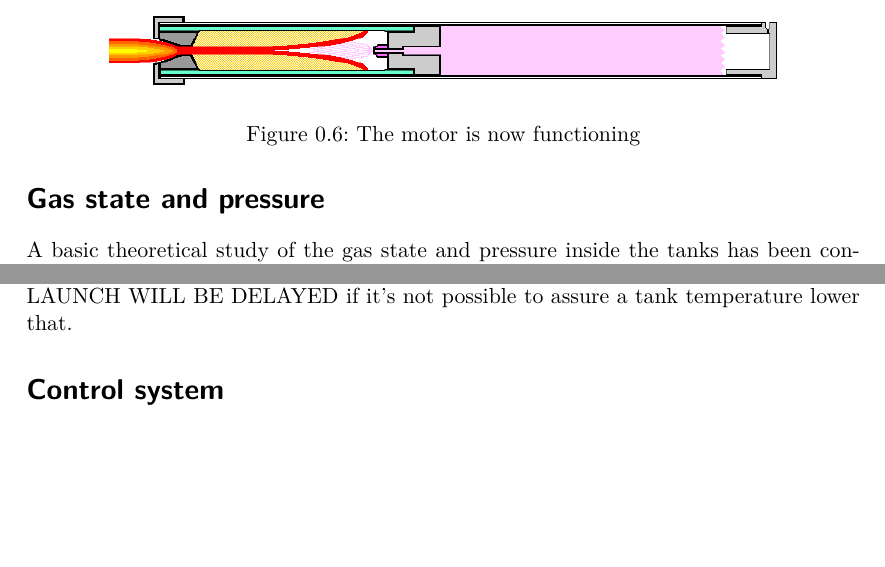
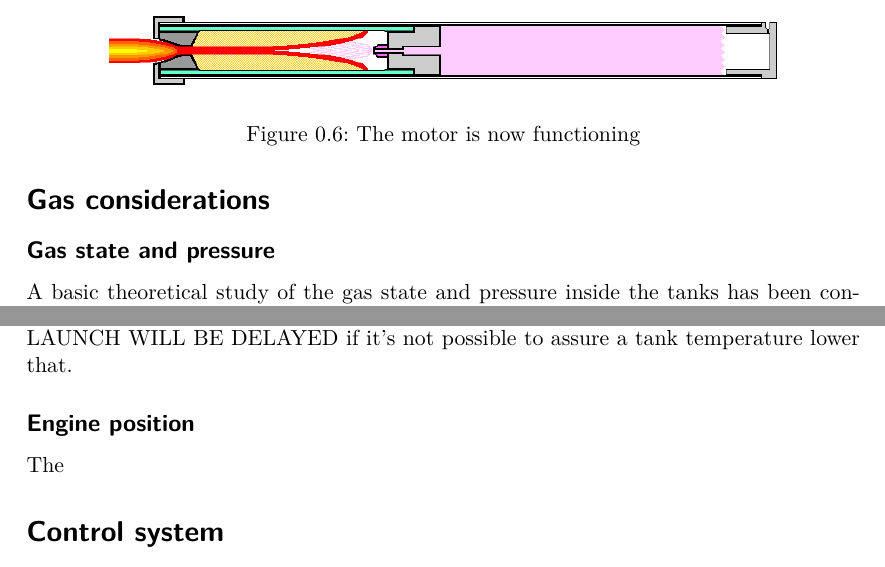
Before and after one commit to TerrassaRocketTeam/H70-rattworks-previousReport, a LaTeX document (main.tex, which reads parts/gasStudies.tex): two parts of pages 3 and 4 of 5, joined at a grey line, cut so that both start at the same text, the shorter picture padded with empty space. Compiled offline with pdfLaTeX.

Commit message:
Added engine position subsection

```diff
--- a/parts/gasStudies.tex
+++ b/parts/gasStudies.tex
@@ -1,6 +1,8 @@
 % !TEX root = ../main.tex
 
-\section*{Gas state and pressure}
+\section*{Gas considerations}
+
+\subsection*{Gas state and pressure}
 
 A basic theoretical study of the gas state and pressure inside the tanks has been conducted. To do so, the properties of the $N_2O$ have been extracted from \cite{n2oReference}. With the equations presented on the former source, a simple Matlab code has been built that generate the chart in Figure \ref{fig:N2O_P_V_graph}, said code can be found in \cite{MatlabPVchart}.
 
@@ -22,3 +24,7 @@ When the rocket engine is connected to the gas tank and the valves are open, the
 The previous graph also shows the vapor pressure of the gas at different temperatures. It's important to notice the difference in pressure between common atmospheric temperatures. The current loading system has been prepared to withstand up to 70 bars plus security margins. This means that the launch or test ignition should be delayed if the temperatures are superior to 34.7ºC.
 
 However, it must be noted, that thanks to the security margins and the fact that the gas colds down when expanded, the system would probably withstand a launch at more than this ambient temperature. All the same, security is a top priority and ANY LAUNCH WILL BE DELAYED if it's not possible to assure a tank temperature lower that.
+
+\subsection*{Engine position}
+
+The
```
Also changed, not shown: main.pdf.
